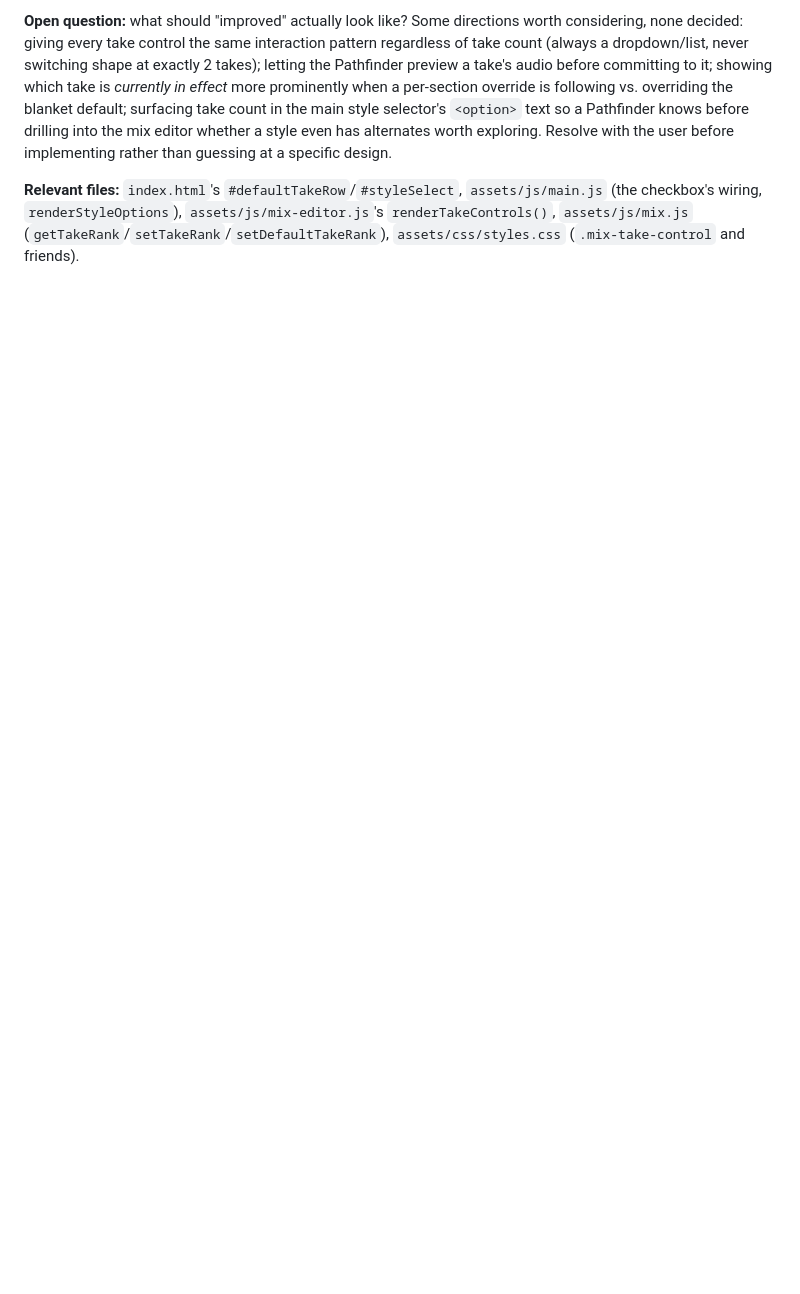
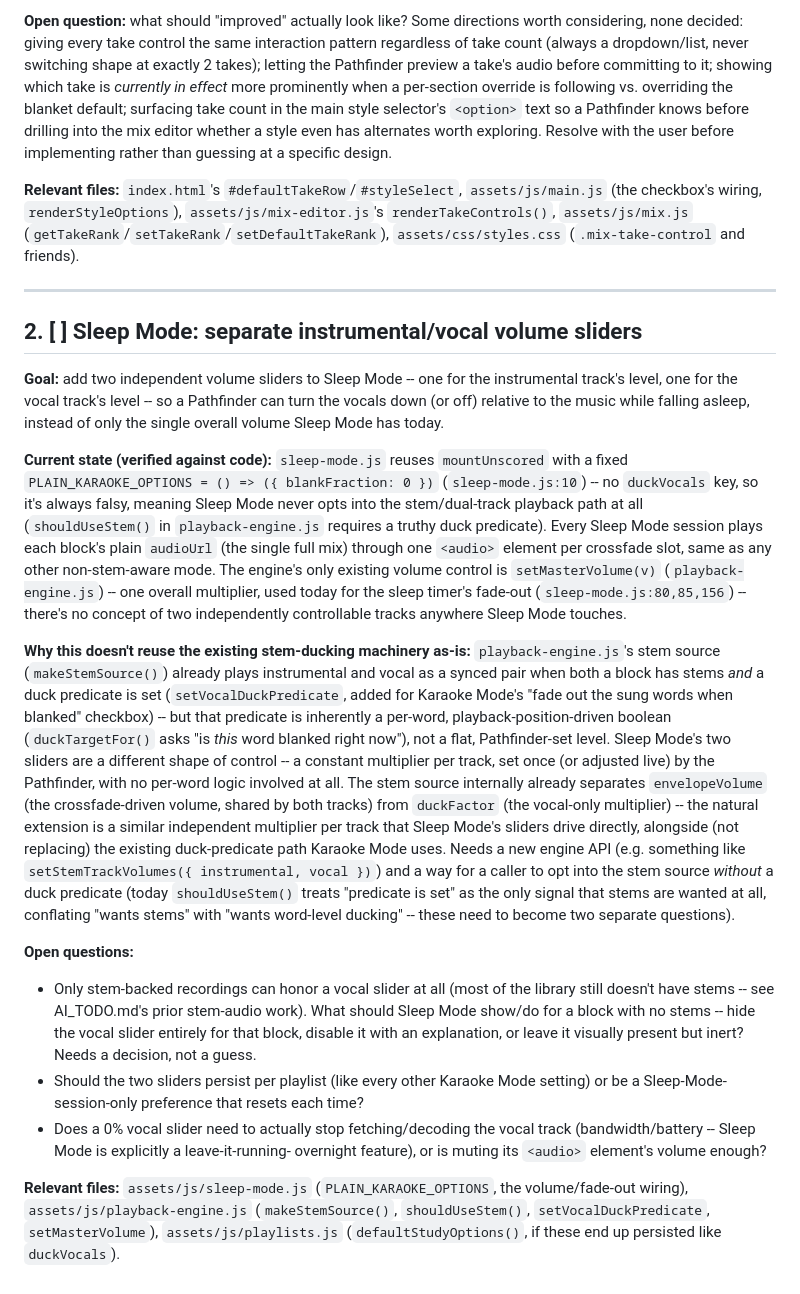
Before and after one commit to antgiant/karaoke_pbefocus_com, a Markdown page: AI_TODO.md, the part around the change. Drawn GitHub-style; blank space fills up the shorter version.

Commit message:
Fix Whisper repetition-loop hallucination in transcribe.py; recover 27 of 51 quarantined files
The last problem_audio re-transcription attempt found real content
buried in several "Garbled" files' transcripts, cut short by a
well-known Whisper failure mode: condition_on_previous_text (on by
default) lets one bad segment bias every segment after it, so a single
mis-hearing early in a file can spiral into the same phrase repeating
for the rest of it (confirmed on multiple files -- one was 2069 "words"
of "I'm here to share the word of God with you" on loop; another was
"they were plotting against him" repeated for over a thousand words).

Fix: condition_on_previous_text=False (segments transcribe more
independently, so a bad guess doesn't cascade) plus
hallucination_silence_threshold=2.0 (a purpose-built mitigation that
skips a segment Whisper itself flags as likely hallucinated during
near-silence) -- both already supported by mlx_whisper.transcribe,
previously left at their defaults. Also fixed transcribe.py to skip
`.instrumental.mp3`/`.vocal.mp3` stem-sibling files (same exclusion
already applied in correct_lyrics.py/build_manifest.py), which it would
otherwise have wastefully tried to transcribe as if they were song files
in their own right.

Re-ran the full transcribe -> correct pipeline against the same 51
quarantined files: 27 now score OK (several with 90%+ coverage against
the reference text, up from consistently failing before) and moved back
to their genre folders; 22 Garbled + 1 Instrumental remain below the OK
threshold; the 1 Corrupt file is unaffected (a different failure mode --
empty output, not hallucination). Re-embedded SYLT lyrics
(scripts/embed_sylt.py) and rebuilt the dev manifest -- 1061 recordings,
up from 1034.

Also added an AI_TODO.md item, per explicit request: Sleep Mode should
get two independent volume sliders (instrumental, vocal) instead of one
overall level, grounded against the stem-playback architecture and
flagging what a real implementation would need to add.

Co-Authored-By: Claude Sonnet 5 <noreply@anthropic.com>

```diff
--- a/AI_TODO.md
+++ b/AI_TODO.md
@@ -77,3 +77,67 @@ design.
 `assets/js/mix-editor.js`'s `renderTakeControls()`, `assets/js/mix.js`
 (`getTakeRank`/`setTakeRank`/`setDefaultTakeRank`), `assets/css/styles.css`
 (`.mix-take-control` and friends).
+
+---
+
+## 2. [ ] Sleep Mode: separate instrumental/vocal volume sliders
+
+**Goal:** add two independent volume sliders to Sleep Mode -- one for the
+instrumental track's level, one for the vocal track's level -- so a
+Pathfinder can turn the vocals down (or off) relative to the music while
+falling asleep, instead of only the single overall volume Sleep Mode has
+today.
+
+**Current state (verified against code):** `sleep-mode.js` reuses
+`mountUnscored` with a fixed `PLAIN_KARAOKE_OPTIONS = () =>
+({ blankFraction: 0 })` (`sleep-mode.js:10`) -- no `duckVocals` key, so it's
+always falsy, meaning Sleep Mode never opts into the stem/dual-track
+playback path at all (`shouldUseStem()` in `playback-engine.js` requires a
+truthy duck predicate). Every Sleep Mode session plays each block's plain
+`audioUrl` (the single full mix) through one `<audio>` element per
+crossfade slot, same as any other non-stem-aware mode. The engine's only
+existing volume control is `setMasterVolume(v)` (`playback-engine.js`) --
+one overall multiplier, used today for the sleep timer's fade-out
+(`sleep-mode.js:80,85,156`) -- there's no concept of two independently
+controllable tracks anywhere Sleep Mode touches.
+
+**Why this doesn't reuse the existing stem-ducking machinery as-is:**
+`playback-engine.js`'s stem source (`makeStemSource()`) already plays
+instrumental and vocal as a synced pair when both a block has stems *and*
+a duck predicate is set (`setVocalDuckPredicate`, added for Karaoke Mode's
+"fade out the sung words when blanked" checkbox) -- but that predicate is
+inherently a per-word, playback-position-driven boolean (`duckTargetFor()`
+asks "is *this* word blanked right now"), not a flat, Pathfinder-set
+level. Sleep Mode's two sliders are a different shape of control -- a
+constant multiplier per track, set once (or adjusted live) by the
+Pathfinder, with no per-word logic involved at all. The stem source
+internally already separates `envelopeVolume` (the crossfade-driven
+volume, shared by both tracks) from `duckFactor` (the vocal-only
+multiplier) -- the natural extension is a similar independent multiplier
+per track that Sleep Mode's sliders drive directly, alongside (not
+replacing) the existing duck-predicate path Karaoke Mode uses. Needs a new
+engine API (e.g. something like `setStemTrackVolumes({ instrumental, vocal })`)
+and a way for a caller to opt into the stem source *without* a duck
+predicate (today `shouldUseStem()` treats "predicate is set" as the only
+signal that stems are wanted at all, conflating "wants stems" with "wants
+word-level ducking" -- these need to become two separate questions).
+
+**Open questions:**
+- Only stem-backed recordings can honor a vocal slider at all (most of the
+  library still doesn't have stems -- see AI_TODO.md's prior stem-audio
+  work). What should Sleep Mode show/do for a block with no stems -- hide
+  the vocal slider entirely for that block, disable it with an
+  explanation, or leave it visually present but inert? Needs a decision,
+  not a guess.
+- Should the two sliders persist per playlist (like every other Karaoke
+  Mode setting) or be a Sleep-Mode-session-only preference that resets
+  each time?
+- Does a 0% vocal slider need to actually stop fetching/decoding the vocal
+  track (bandwidth/battery -- Sleep Mode is explicitly a leave-it-running-
+  overnight feature), or is muting its `<audio>` element's volume enough?
+
+**Relevant files:** `assets/js/sleep-mode.js` (`PLAIN_KARAOKE_OPTIONS`,
+the volume/fade-out wiring), `assets/js/playback-engine.js`
+(`makeStemSource()`, `shouldUseStem()`, `setVocalDuckPredicate`,
+`setMasterVolume`), `assets/js/playlists.js` (`defaultStudyOptions()`, if
+these end up persisted like `duckVocals`).
```
